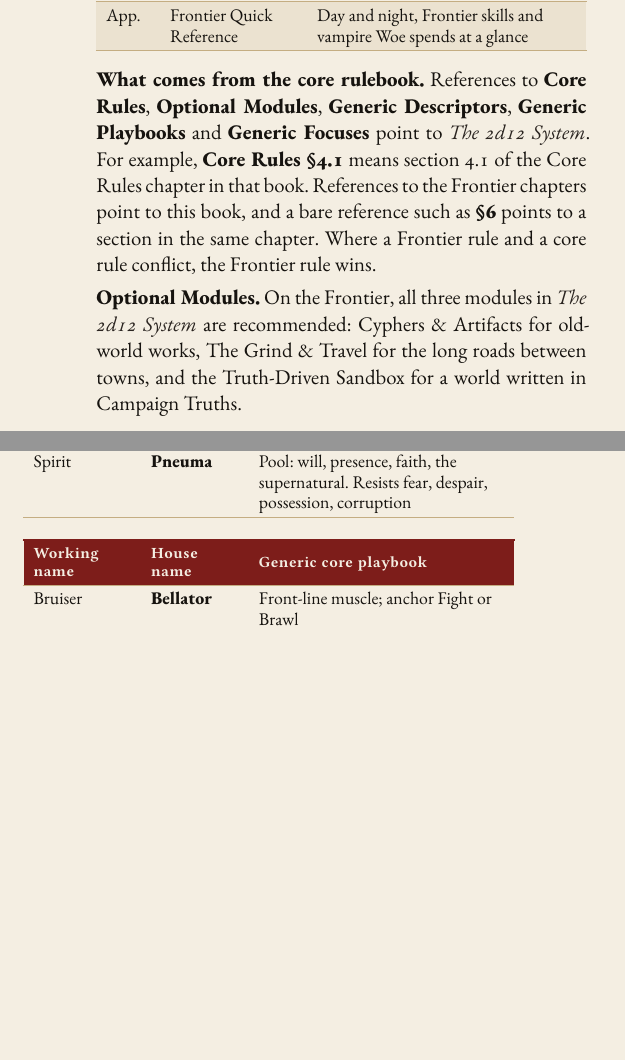
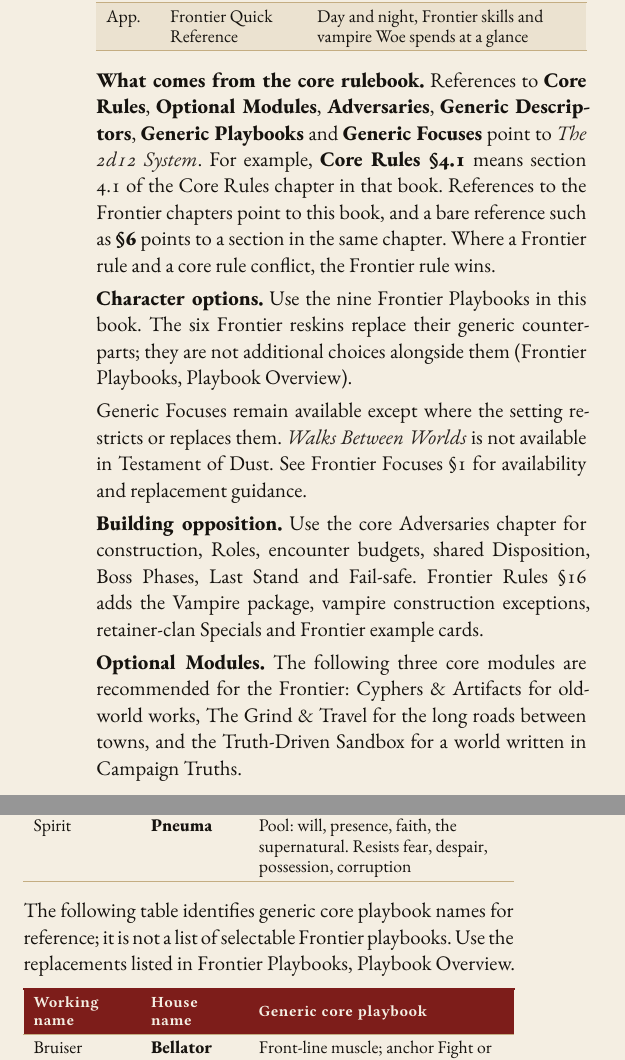
Before and after one commit to SkroxiousDM/2d12GameSystem, a Typst document (docs/TestamentOfDust/testament-of-dust-v2-setting-book.typ): two parts of the columns of page 6 of 65, joined at a grey line, cut so that both start at the same text, the shorter picture padded with empty space. Compiled offline with Typst 0.15; a missing font is replaced by an installed copy or a similar font.

Commit message:
Align both introductions with setting-neutral opposition and Frontier options

```diff
--- a/docs/TestamentOfDust/testament-of-dust-v2-setting-book.typ
+++ b/docs/TestamentOfDust/testament-of-dust-v2-setting-book.typ
@@ -134,4 +134,3 @@ This setting book holds everything specific to #emph[Testament of Dust]: the Fro
 #figure(table(columns: (13%, 30%, 57%),
   table.header([Ch.], [Chapter], [Contents]),
   [I], [Introduction], [What you need, terminology, renamed stats, notation],
-  [II], [Frontier Rules], [The Frontier setting: Campaign Truths, skills, day and night, vampires, the Bled, afflicted blood, killing methods, old-world works, contracts, conflicts, travel, Woe spends],
@@ -145,5 +145,11 @@ This setting book holds everything specific to #emph[Testament of Dust]: the Fro
 
-#strong[Optional Modules.] On the Frontier, all three modules in #emph[The 2d12 System] are recommended: Cyphers & Artifacts for old-world works, The Grind & Travel for the long roads between towns, and the Truth-Driven Sandbox for a world written in Campaign Truths.
+#strong[Character options.] Use the nine Frontier Playbooks in this book. The six Frontier reskins replace their generic counterparts; they are not additional choices alongside them (Frontier Playbooks, Playbook Overview).
+
+Generic Focuses remain available except where the setting restricts or replaces them. #emph[Walks Between Worlds] is not available in Testament of Dust. See Frontier Focuses §1 for availability and replacement guidance.
+
+#strong[Building opposition.] Use the core Adversaries chapter for construction, Roles, encounter budgets, shared Disposition, Boss Phases, Last Stand and Fail-safe. Frontier Rules §16 adds the Vampire package, vampire construction exceptions, retainer-clan Specials and Frontier example cards.
+
+#strong[Optional Modules.] The following three core modules are recommended for the Frontier: Cyphers & Artifacts for old-world works, The Grind & Travel for the long roads between towns, and the Truth-Driven Sandbox for a world written in Campaign Truths.
 #colbreak()
 == Terminology and Renamed Stats
 
@@ -159,6 +165,8 @@ The source documents used the working names on the left. This book uses the hous
   [Mind], [*Psychē*], [Pool: intellect, perception, memory, cunning. Resists confusion, illusion, deception],
   [Spirit], [*Pneuma*], [Pool: will, presence, faith, the supernatural. Resists fear, despair, possession, corruption],
 ))
+
+The following table identifies generic core playbook names for reference; it is not a list of selectable Frontier playbooks. Use the replacements listed in Frontier Playbooks, Playbook Overview.
 
 #figure(table(columns: (24%, 22%, 54%),
   table.header([Working name], [House name], [Generic core playbook]),
```
Also changed, not shown: docs/2d12System/chapter-1-introduction.typ (+3 -3 lines), docs/TestamentOfDust/testament-of-dust-v2-setting-book.typ (5 more changed lines).
